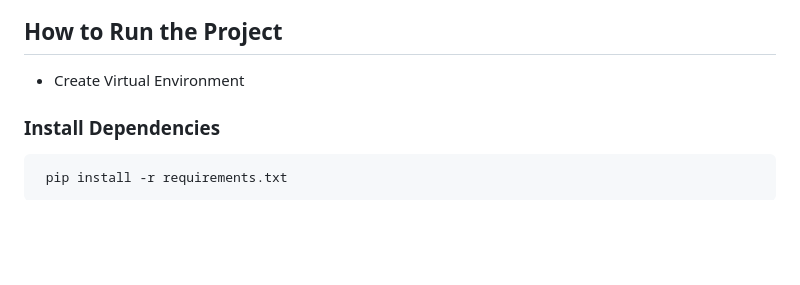
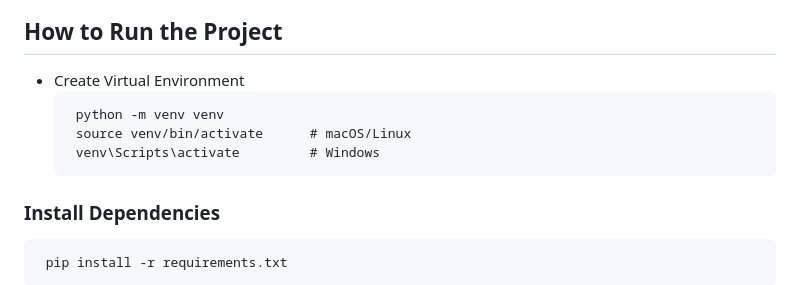
Before and after one commit to sanketdev1234/stock-dashboard-fastapi, a Markdown page: README.md, the part around one of its changes. Drawn GitHub-style; blank space fills up the shorter version.

Commit message:
Update README with virtual environment setup and ML explanation
Added instructions for creating and activating a virtual environment. Included a new section explaining the use of linear regression in the project.

````diff
--- a/README.md
+++ b/README.md
@@ -94,6 +94,11 @@ cd stock-dashboard-fastapi
 ```
 ## How to Run the Project
 - Create Virtual Environment
+  ```
+   python -m venv venv
+   source venv/bin/activate      # macOS/Linux
+   venv\Scripts\activate         # Windows
+  ```
 
 ### Install Dependencies
 ```
````
Also changed, not shown: other parts of README.md (+3 -2 lines).
